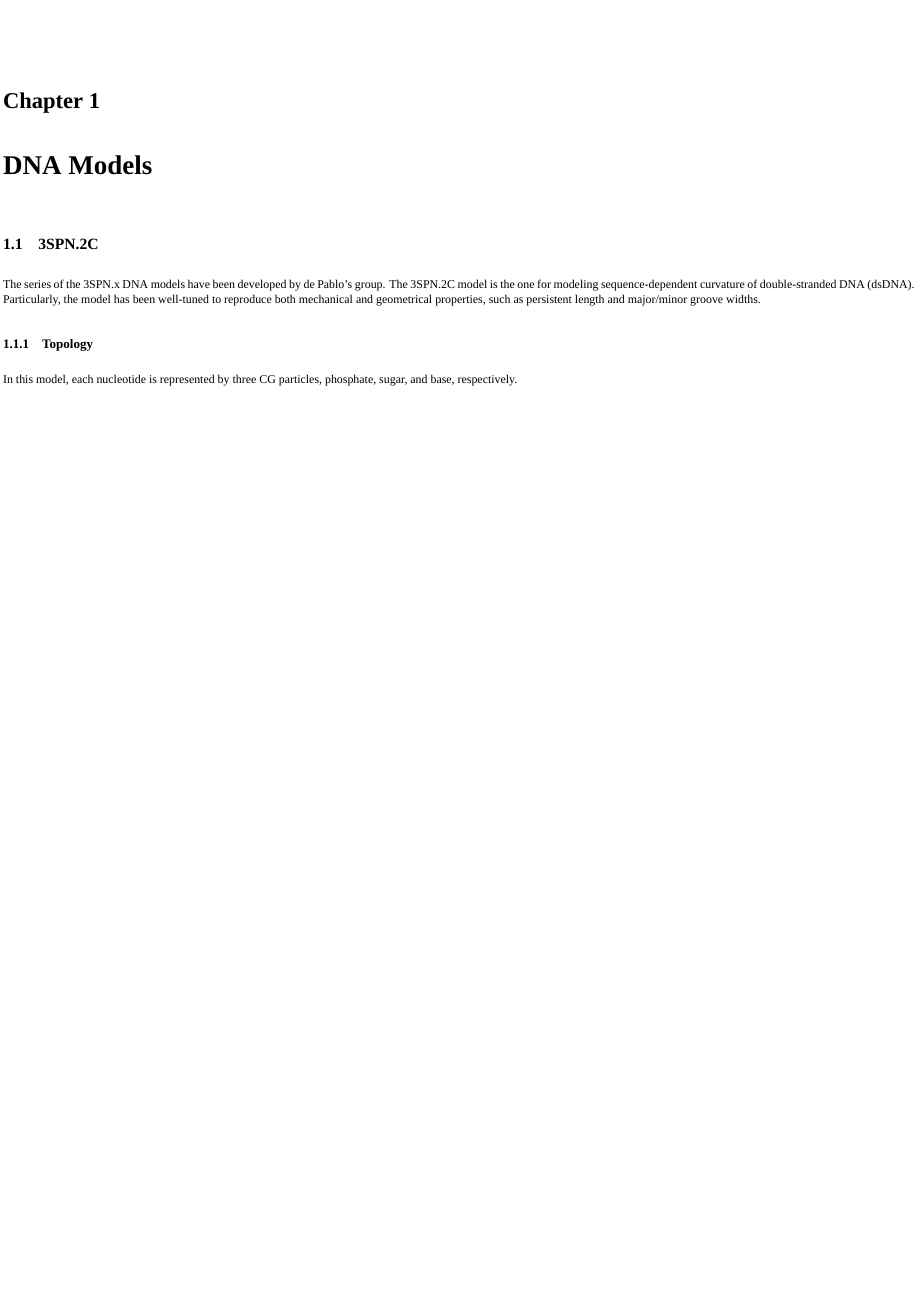
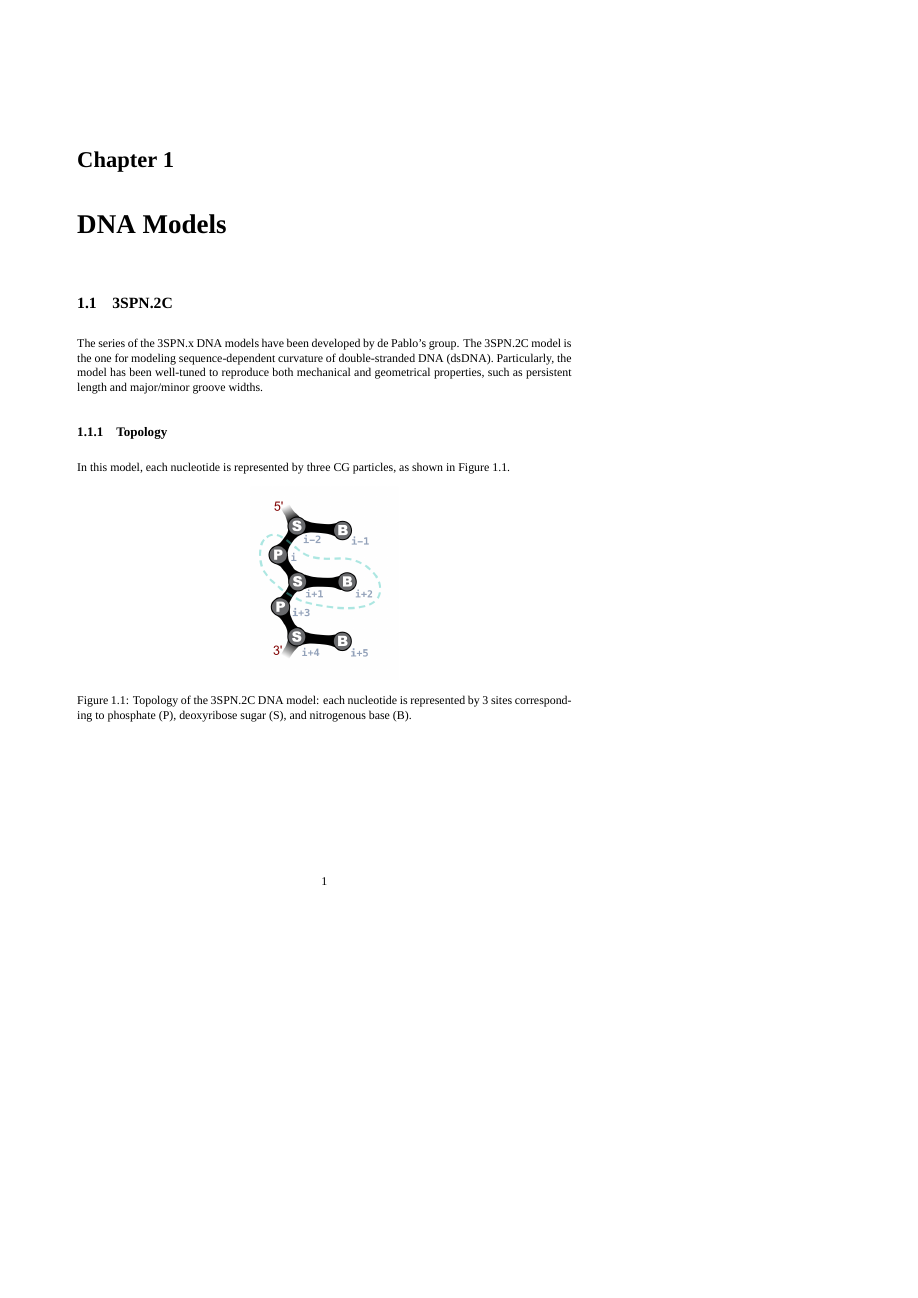
Before and after one commit to noinil/genesis_cg_document, a LaTeX book (genesis-cg-doc.tex, which reads cgdoc.sty, tex/3spn2c.tex): the whole page, the shorter picture padded with empty space. Compiled offline with XeLaTeX; a missing font is replaced by an installed copy or a similar font.

Commit message:
1. change geometry of page 2. add one new figure for DNA 3SPN.2C model.

```diff
--- a/cgdoc.sty
+++ b/cgdoc.sty
@@ -41,11 +41,11 @@
 % Page Geometry
 %%%%%%%%%%%%%%%%%%%%%%%%%%%%%%%%%%%%%%%%%%%%%%%%%%%%%%%%%%%%%%%%%%%%%%%%%%%%%%%
 \geometry{%
-  a3paper,%
-  left=0.1cm,%
-  right=0.1cm,%
-  bottom=0.1cm,%
-  top=0.1cm%
+  a4paper,%
+  left=2.5cm,%
+  right=2.5cm,%
+  bottom=2.0cm,%
+  top=2.0cm%
 }
 
 %%%%%%%%%%%%%%%%%%%%%%%%%%%%%%%%%%%%%%%%%%%%%%%%%%%%%%%%%%%%%%%%%%%%%%%%%%%%%%%
--- a/tex/3spn2c.tex
+++ b/tex/3spn2c.tex
@@ -15,4 +15,14 @@ and major/minor groove widths.
 \label{subsec:dna_3spn2c_top}
 
 In this model, each nucleotide is represented by three CG particles,
-phosphate, sugar, and base, respectively.
+as shown in Figure~\ref{fig:dna_3spn2c_top}.
+
+
+\begin{figure}[ht]
+  \centering
+  \includegraphics[width=0.3\textwidth]{figures/DNA_3spn2c_top.png}
+  \caption{Topology of the 3SPN.2C DNA model: each nucleotide is represented by
+    3 sites corresponding to phosphate (P), deoxyribose sugar (S), and
+    nitrogenous base (B).}
+  \label{fig:dna_3spn2c_top}
+\end{figure}
```
Also changed, not shown: figures/DNA_3spn2c_top.png (added), 1 other file.
